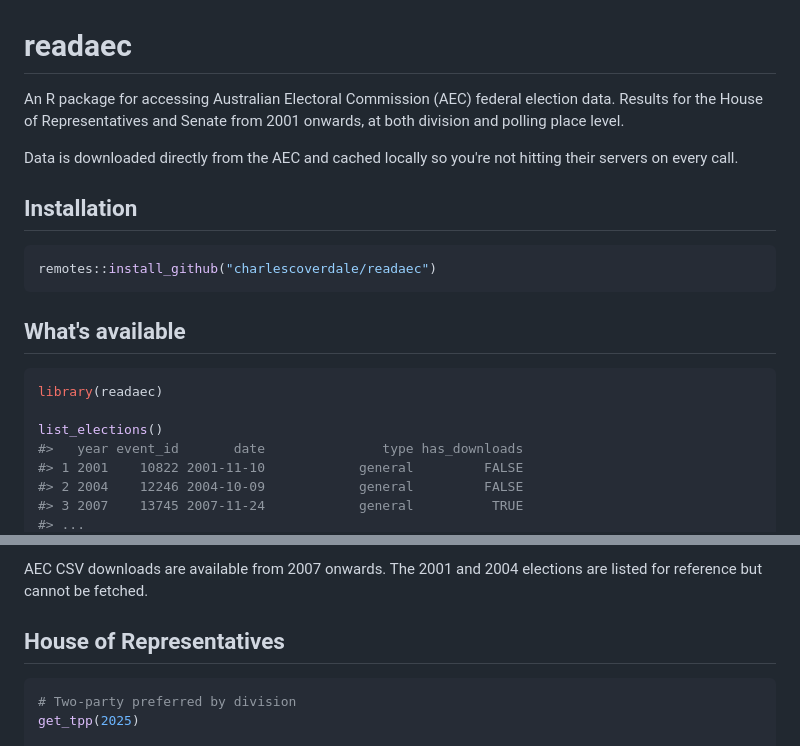
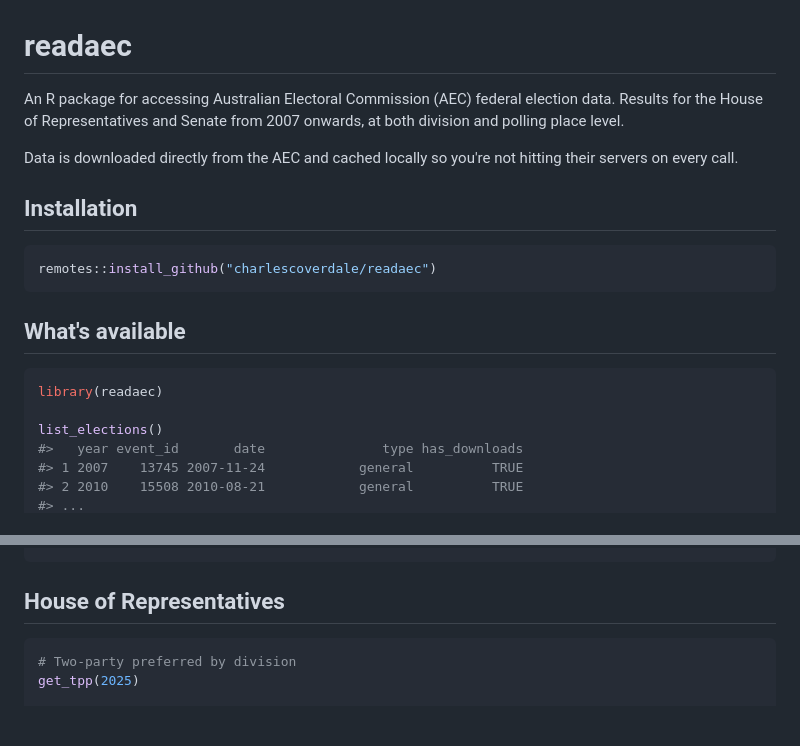
Before and after one commit to charlescoverdale/readaec, a Markdown page: README.md, 2 parts joined by grey strips. Drawn GitHub-style; blank space fills up the shorter version.

Commit message:
Remove references to 2001/2004 from README

````diff
--- a/README.md
+++ b/README.md
@@ -1,6 +1,6 @@
 # readaec
 
-An R package for accessing Australian Electoral Commission (AEC) federal election data. Results for the House of Representatives and Senate from 2001 onwards, at both division and polling place level.
+An R package for accessing Australian Electoral Commission (AEC) federal election data. Results for the House of Representatives and Senate from 2007 onwards, at both division and polling place level.
 
 Data is downloaded directly from the AEC and cached locally so you're not hitting their servers on every call.
 
@@ -17,7 +17,6 @@ library(readaec)
 
 list_elections()
 #>   year event_id       date               type has_downloads
-#> 1 2001    10822 2001-11-10            general         FALSE
-#> 2 2004    12246 2004-10-09            general         FALSE
-#> 3 2007    13745 2007-11-24            general          TRUE
+#> 1 2007    13745 2007-11-24            general          TRUE
+#> 2 2010    15508 2010-08-21            general          TRUE
 #> ...
@@ -25,6 +24,4 @@ list_elections()
 ```
-
-AEC CSV downloads are available from 2007 onwards. The 2001 and 2004 elections are listed for reference but cannot be fetched.
 
 ## House of Representatives
 
````
Also changed, not shown: other parts of README.md (+1 -1 lines).
